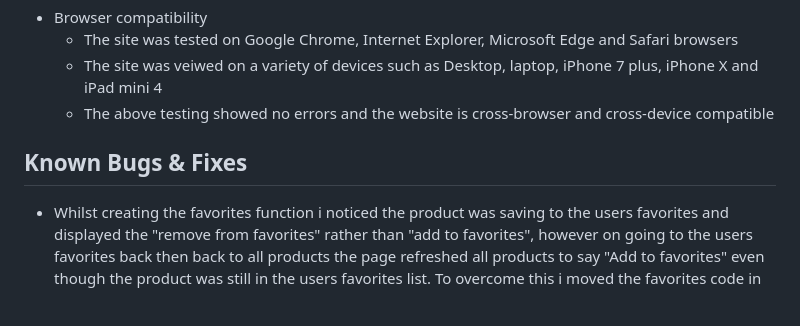
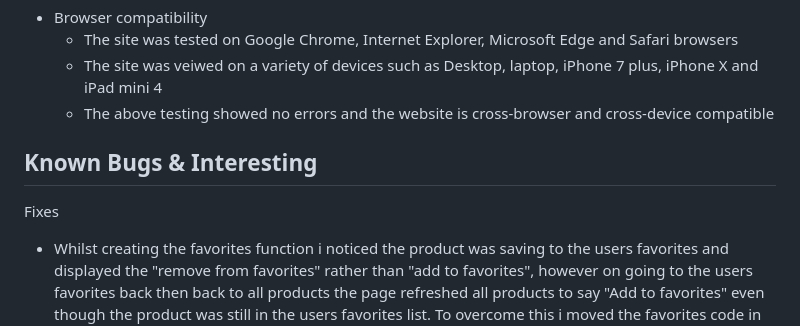
Before and after one commit to OliverGray03/cult_classics, a Markdown page: TESTING.MD, the part around the change printed below. Drawn GitHub-style.

```diff
--- a/TESTING.MD
+++ b/TESTING.MD
@@ -124,7 +124,8 @@
     - The above testing showed no errors and the website is cross-browser and cross-device compatible
 
 
-## Known Bugs & Fixes
+## Known Bugs & Interesting
+ Fixes
 - Whilst creating the favorites function i noticed the product was saving to the users favorites and displayed the "remove from favorites" rather than "add to favorites", however on going to the users favorites back then back to all products the page refreshed all products to say "Add to favorites" even though the product was still in the users favorites list. To overcome this i moved the favorites code in the "all_products" view from the top of the function to the bottom as the page was refreshing and resetting all the products after the favorites in the code.
 
 - Whilst finalising the favourites functionality i realsied i was using the same looped code for the all products, favourites list in product detail and the favourites list. To comply with DRY i refactored the code to use an include function with a singular HTML file for the product loop.
```
Also changed, not shown: other parts of TESTING.MD (+2 -2 lines), media/readme/userstoriesconfirmation.png (added), media/readme/userstoriesproductmanagement.png (added), 7 other files.
